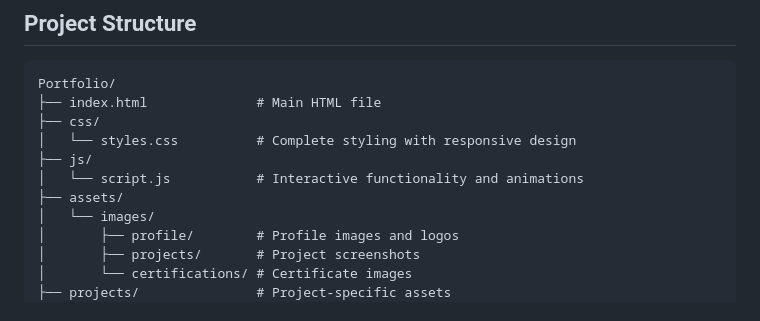
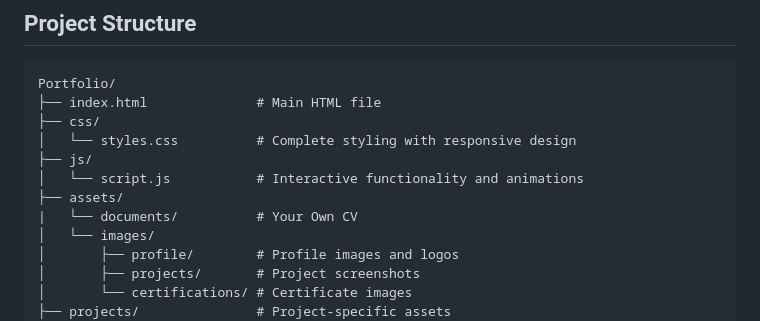
Before and after one commit to Osa2ma/Portfolio-Website, a Markdown page: README.md, the part around the change. Drawn GitHub-style.

```diff
--- a/README.md
+++ b/README.md
@@ -32,6 +32,7 @@ Portfolio/
 ├── js/
 │   └── script.js           # Interactive functionality and animations
 ├── assets/
+|   └── documents/          # Your Own CV
 │   └── images/
 │       ├── profile/        # Profile images and logos
 │       ├── projects/       # Project screenshots
```
